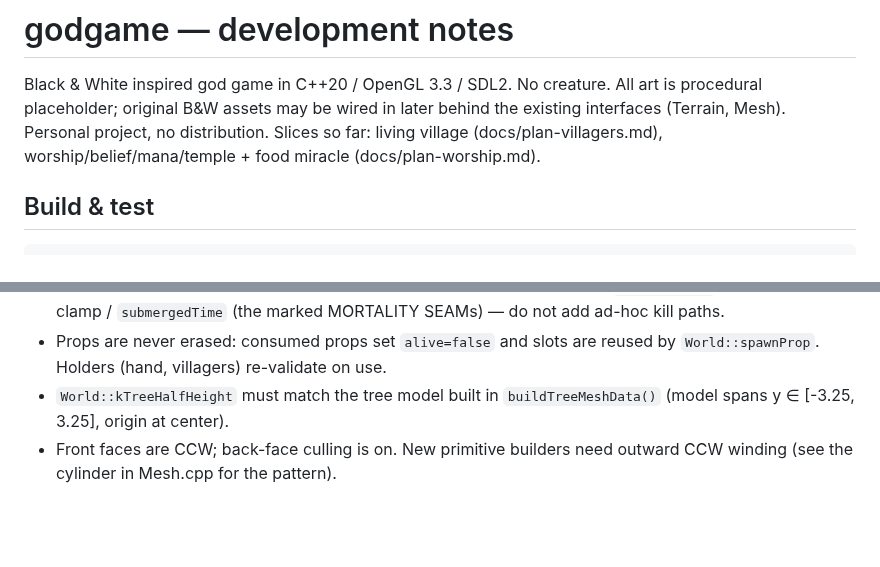
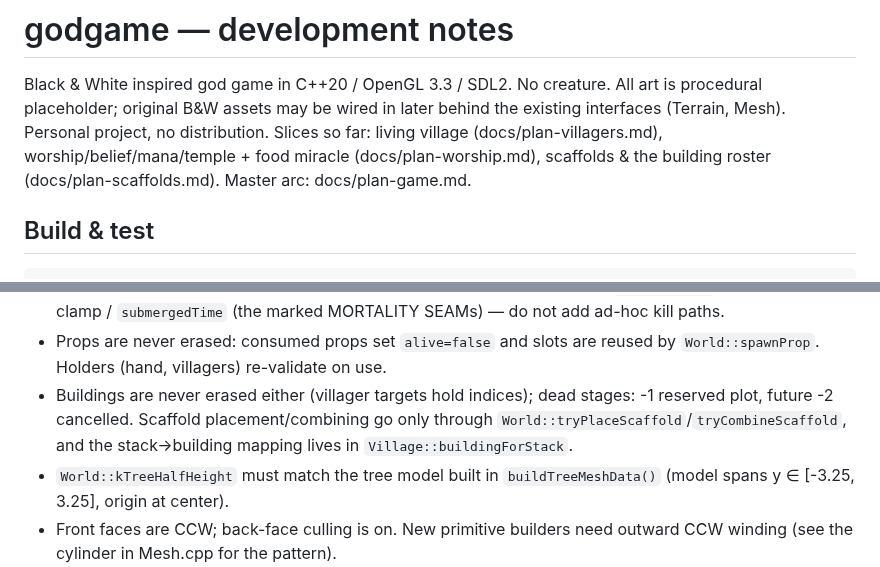
Before and after one commit to nicklutz49-droid/godgame, a Markdown page: CLAUDE.md, 2 parts joined by grey strips. Drawn GitHub-style; blank space fills up the shorter version.

```diff
--- a/CLAUDE.md
+++ b/CLAUDE.md
@@ -4,7 +4,8 @@ Black & White inspired god game in C++20 / OpenGL 3.3 / SDL2. No creature.
 All art is procedural placeholder; original B&W assets may be wired in later
 behind the existing interfaces (Terrain, Mesh). Personal project, no
 distribution. Slices so far: living village (docs/plan-villagers.md),
-worship/belief/mana/temple + food miracle (docs/plan-worship.md).
+worship/belief/mana/temple + food miracle (docs/plan-worship.md), scaffolds &
+the building roster (docs/plan-scaffolds.md). Master arc: docs/plan-game.md.
 
 ## Build & test
 
@@ -47,6 +48,10 @@ for SDL2/glm when system packages are missing — don't add hard system deps.
   MORTALITY SEAMs) — do not add ad-hoc kill paths.
 - Props are never erased: consumed props set `alive=false` and slots are
   reused by `World::spawnProp`. Holders (hand, villagers) re-validate on use.
+- Buildings are never erased either (villager targets hold indices); dead
+  stages: -1 reserved plot, future -2 cancelled. Scaffold placement/combining
+  go only through `World::tryPlaceScaffold`/`tryCombineScaffold`, and the
+  stack→building mapping lives in `Village::buildingForStack`.
 - `World::kTreeHalfHeight` must match the tree model built in
   `buildTreeMeshData()` (model spans y ∈ [-3.25, 3.25], origin at center).
 - Front faces are CCW; back-face culling is on. New primitive builders need
```
Also changed, not shown: README.md (+30 -3 lines), docs/plan-scaffolds.md (added, +54 -0 lines), docs/roster.png (added), 11 other files.
